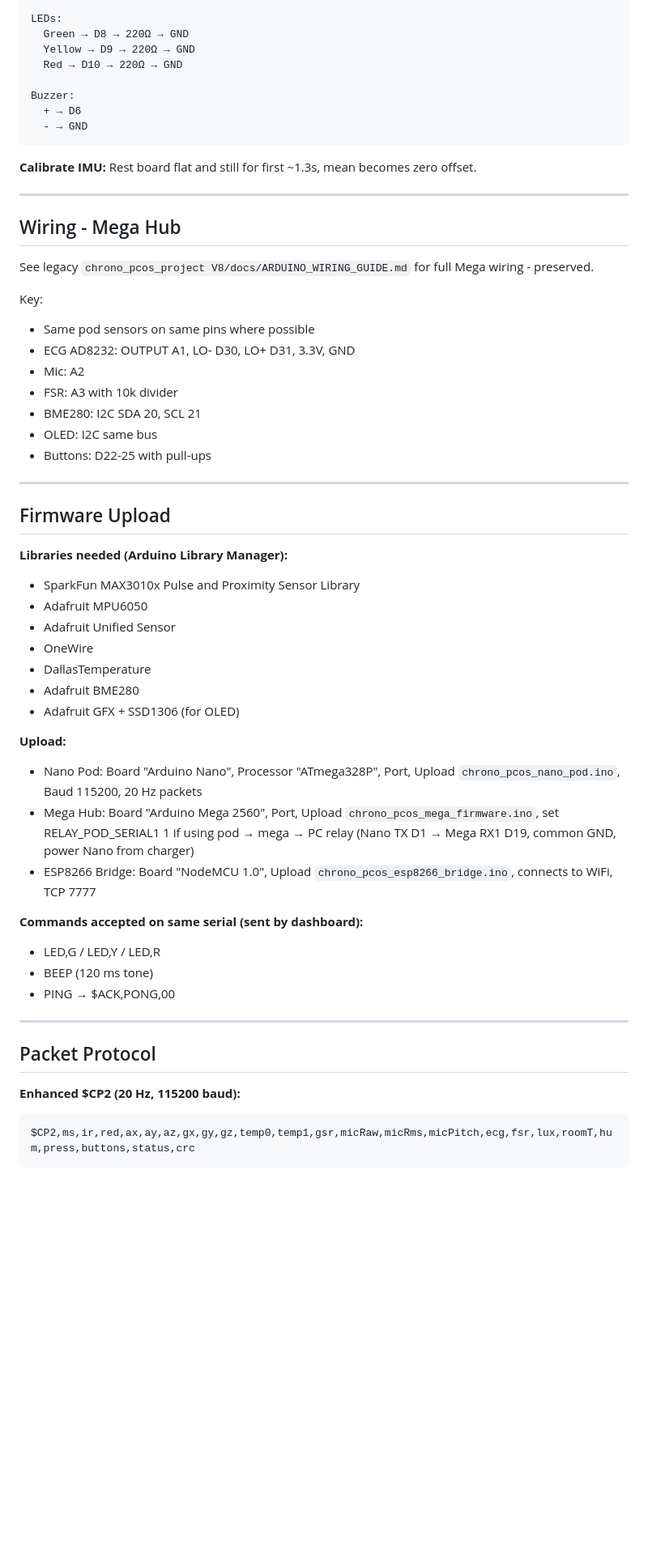
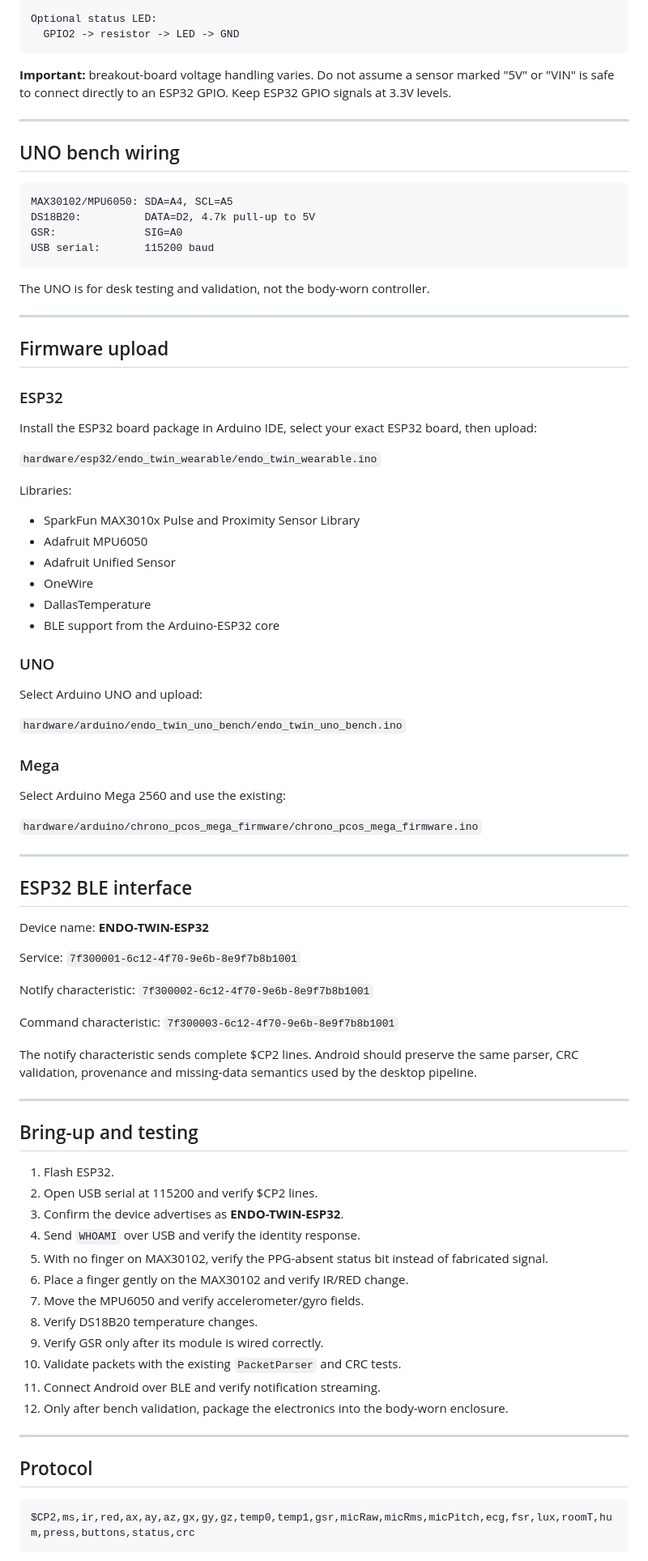
Before and after one commit to aviralsingh839/endo-twin-nexus-v8.3, a Markdown page: docs/HARDWARE_BUILD_GUIDE.md, the part around one of its changes. Shown at 81% size. Rendered like a GitHub page; blank space fills up the shorter version.

````diff
--- a/docs/HARDWARE_BUILD_GUIDE.md
+++ b/docs/HARDWARE_BUILD_GUIDE.md
@@ -80,61 +70,91 @@ GSR (optional):
 
-LEDs:
-  Green → D8 → 220Ω → GND
-  Yellow → D9 → 220Ω → GND
-  Red → D10 → 220Ω → GND
-
-Buzzer:
-  + → D6
-  - → GND
+Optional status LED:
+  GPIO2 -> resistor -> LED -> GND
 ```
 
-**Calibrate IMU:** Rest board flat and still for first ~1.3s, mean becomes zero offset.
+**Important:** breakout-board voltage handling varies. Do not assume a sensor marked "5V" or "VIN" is safe to connect directly to an ESP32 GPIO. Keep ESP32 GPIO signals at 3.3V levels.
 
 ---
 
-## Wiring - Mega Hub
+## UNO bench wiring
 
-See legacy `chrono_pcos_project V8/docs/ARDUINO_WIRING_GUIDE.md` for full Mega wiring - preserved.
+```
+MAX30102/MPU6050: SDA=A4, SCL=A5
+DS18B20:          DATA=D2, 4.7k pull-up to 5V
+GSR:              SIG=A0
+USB serial:       115200 baud
+```
 
-Key:
-
-- Same pod sensors on same pins where possible
-- ECG AD8232: OUTPUT A1, LO- D30, LO+ D31, 3.3V, GND
-- Mic: A2
-- FSR: A3 with 10k divider
-- BME280: I2C SDA 20, SCL 21
-- OLED: I2C same bus
-- Buttons: D22-25 with pull-ups
+The UNO is for desk testing and validation, not the body-worn controller.
 
 ---
 
-## Firmware Upload
+## Firmware upload
 
-**Libraries needed (Arduino Library Manager):**
+### ESP32
+
+Install the ESP32 board package in Arduino IDE, select your exact ESP32 board, then upload:
+
+`hardware/esp32/endo_twin_wearable/endo_twin_wearable.ino`
+
+Libraries:
 - SparkFun MAX3010x Pulse and Proximity Sensor Library
 - Adafruit MPU6050
 - Adafruit Unified Sensor
 - OneWire
 - DallasTemperature
-- Adafruit BME280
-- Adafruit GFX + SSD1306 (for OLED)
+- BLE support from the Arduino-ESP32 core
 
-**Upload:**
+### UNO
 
-- Nano Pod: Board "Arduino Nano", Processor "ATmega328P", Port, Upload `chrono_pcos_nano_pod.ino`, Baud 115200, 20 Hz packets
-- Mega Hub: Board "Arduino Mega 2560", Port, Upload `chrono_pcos_mega_firmware.ino`, set RELAY_POD_SERIAL1 1 if using pod → mega → PC relay (Nano TX D1 → Mega RX1 D19, common GND, power Nano from charger)
-- ESP8266 Bridge: Board "NodeMCU 1.0", Upload `chrono_pcos_esp8266_bridge.ino`, connects to WiFi, TCP 7777
+Select Arduino UNO and upload:
 
-**Commands accepted on same serial (sent by dashboard):**
-- LED,G / LED,Y / LED,R
-- BEEP (120 ms tone)
-- PING → $ACK,PONG,00
+`hardware/arduino/endo_twin_uno_bench/endo_twin_uno_bench.ino`
+
+### Mega
+
+Select Arduino Mega 2560 and use the existing:
+
+`hardware/arduino/chrono_pcos_mega_firmware/chrono_pcos_mega_firmware.ino`
 
 ---
 
-## Packet Protocol
+## ESP32 BLE interface
 
-**Enhanced $CP2 (20 Hz, 115200 baud):**
+Device name: **ENDO-TWIN-ESP32**
+
+Service:
+`7f300001-6c12-4f70-9e6b-8e9f7b8b1001`
+
+Notify characteristic:
+`7f300002-6c12-4f70-9e6b-8e9f7b8b1001`
+
+Command characteristic:
+`7f300003-6c12-4f70-9e6b-8e9f7b8b1001`
+
+The notify characteristic sends complete $CP2 lines. Android should preserve the same parser, CRC validation, provenance and missing-data semantics used by the desktop pipeline.
+
+---
+
+## Bring-up and testing
+
+1. Flash ESP32.
+2. Open USB serial at 115200 and verify $CP2 lines.
+3. Confirm the device advertises as **ENDO-TWIN-ESP32**.
+4. Send `WHOAMI` over USB and verify the identity response.
+5. With no finger on MAX30102, verify the PPG-absent status bit instead of fabricated signal.
+6. Place a finger gently on the MAX30102 and verify IR/RED change.
+7. Move the MPU6050 and verify accelerometer/gyro fields.
+8. Verify DS18B20 temperature changes.
+9. Verify GSR only after its module is wired correctly.
+10. Validate packets with the existing `PacketParser` and CRC tests.
+11. Connect Android over BLE and verify notification streaming.
+12. Only after bench validation, package the electronics into the body-worn enclosure.
+
+---
+
+## Protocol
+
 ```
 $CP2,ms,ir,red,ax,ay,az,gx,gy,gz,temp0,temp1,gsr,micRaw,micRms,micPitch,ecg,fsr,lux,roomT,hum,press,buttons,status,crc
 ```
````
Also changed, not shown: other parts of docs/HARDWARE_BUILD_GUIDE.md (+51 -126 lines).
